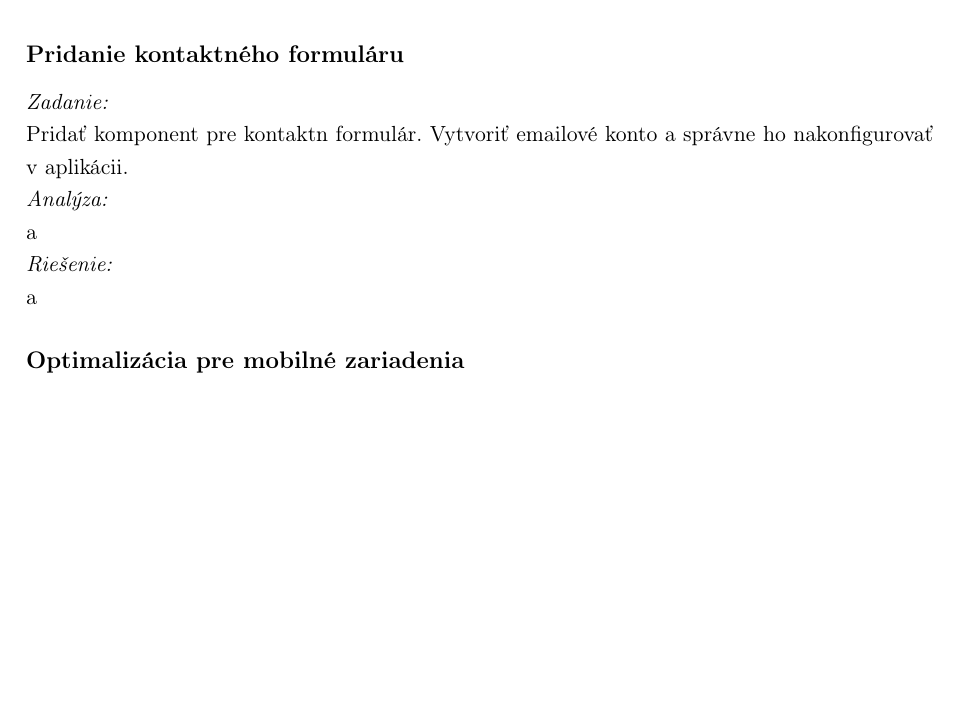
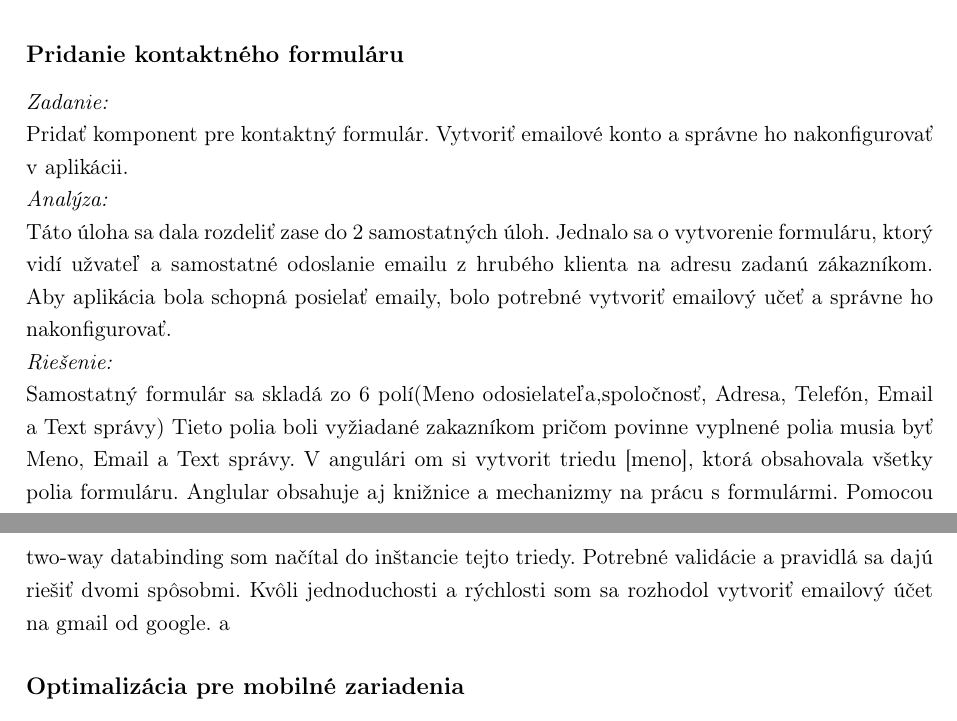
Before and after one commit to michalfalat/Bachelor2018, a LaTeX thesis (praca/main.tex): part of page 15 of 17 before the commit and two parts of pages 15 and 16 of 17 after it, the two joined at a grey line, cut so that both start at the same text, the shorter picture padded with empty space. Compiled offline with pdfLaTeX.

Commit message:
edited contact form section

```diff
--- a/praca/main.tex
+++ b/praca/main.tex
@@ -261,10 +261,11 @@ Hlavnou myšlienkou lokalizácie bolo určiť, či sa bude vykonávať na server
 a
 \subsection*{Pridanie kontaktného formuláru }
 \textit{Zadanie:}\\
-Pridať komponent pre kontaktn formulár. Vytvoriť emailové konto a správne ho nakonfigurovať v aplikácii.
+Pridať komponent pre kontaktný formulár. Vytvoriť emailové konto a správne ho nakonfigurovať v aplikácii.
 \\\textit{Analýza:}\\
-a
+Táto úloha sa dala rozdeliť zase do 2 samostatných úloh. Jednalo sa o vytvorenie formuláru, ktorý vidí užvateľ a  samostatné odoslanie emailu z hrubého klienta na adresu zadanú zákazníkom. Aby aplikácia bola schopná posielať emaily, bolo potrebné vytvoriť emailový učeť a správne ho nakonfigurovať.
 \\\textit{Riešenie:}\\
+Samostatný formulár sa skladá zo 6 polí(Meno odosielateľa,spoločnosť, Adresa, Telefón, Email a Text správy) Tieto polia boli vyžiadané zakazníkom  pričom povinne vyplnené polia musia byť Meno, Email a Text správy. V angulári om si vytvorit triedu [meno], ktorá obsahovala všetky polia formuláru. Anglular obsahuje aj knižnice a mechanizmy na prácu s formulármi. Pomocou two-way databinding som načítal do inštancie tejto triedy. Potrebné validácie a pravidlá sa dajú riešiť dvomi spôsobmi.  Kvôli jednoduchosti a rýchlosti som sa rozhodol vytvoriť emailový účet na gmail od google.
 a
 \subsection*{Optimalizácia pre mobilné zariadenia}
 \textit{Zadanie:}\\
```
Also changed, not shown: praca/main.pdf, 2 other files.
